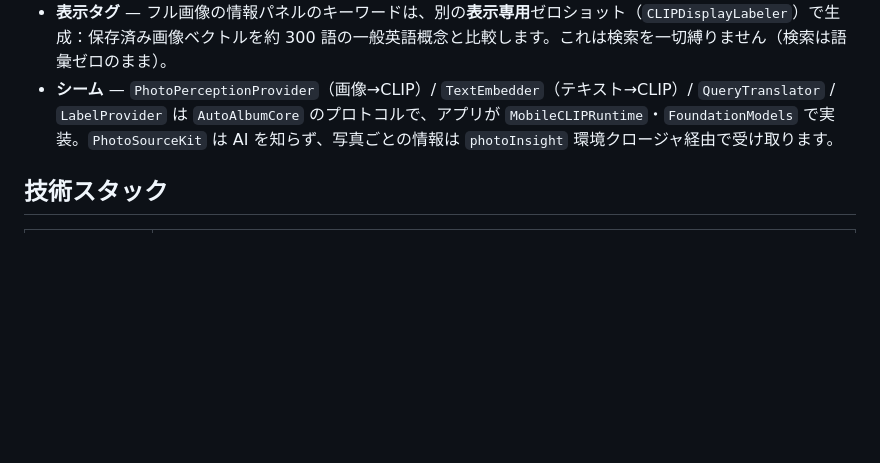
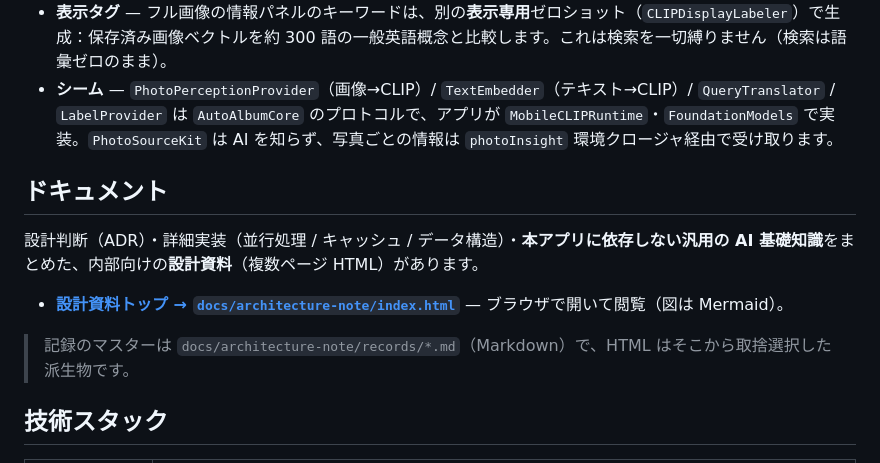
Before and after one commit to kanairyoji/MosaicPhotos, a Markdown page: README.ja.md, the part around the change. Rendered like a GitHub page; blank space fills up the shorter version.

```diff
--- a/README.ja.md
+++ b/README.ja.md
@@ -108,6 +108,14 @@ AI ロジックはすべて **`AutoAlbumCore`**（SwiftUI 非依存）にあり
 - **表示タグ** — フル画像の情報パネルのキーワードは、別の**表示専用**ゼロショット（`CLIPDisplayLabeler`）で生成：保存済み画像ベクトルを約 300 語の一般英語概念と比較します。これは検索を一切縛りません（検索は語彙ゼロのまま）。
 - **シーム** — `PhotoPerceptionProvider`（画像→CLIP）/ `TextEmbedder`（テキスト→CLIP）/ `QueryTranslator` / `LabelProvider` は `AutoAlbumCore` のプロトコルで、アプリが `MobileCLIPRuntime`・`FoundationModels` で実装。`PhotoSourceKit` は AI を知らず、写真ごとの情報は `photoInsight` 環境クロージャ経由で受け取ります。
 
+## ドキュメント
+
+設計判断（ADR）・詳細実装（並行処理 / キャッシュ / データ構造）・**本アプリに依存しない汎用の AI 基礎知識**をまとめた、内部向けの**設計資料**（複数ページ HTML）があります。
+
+- **[設計資料トップ → `docs/architecture-note/index.html`](docs/architecture-note/index.html)** — ブラウザで開いて閲覧（図は Mermaid）。
+
+> 記録のマスターは `docs/architecture-note/records/*.md`（Markdown）で、HTML はそこから取捨選択した派生物です。
+
 ## 技術スタック
 
 | 項目 | 技術 |
```
Also changed, not shown: README.md (+8 -0 lines).
